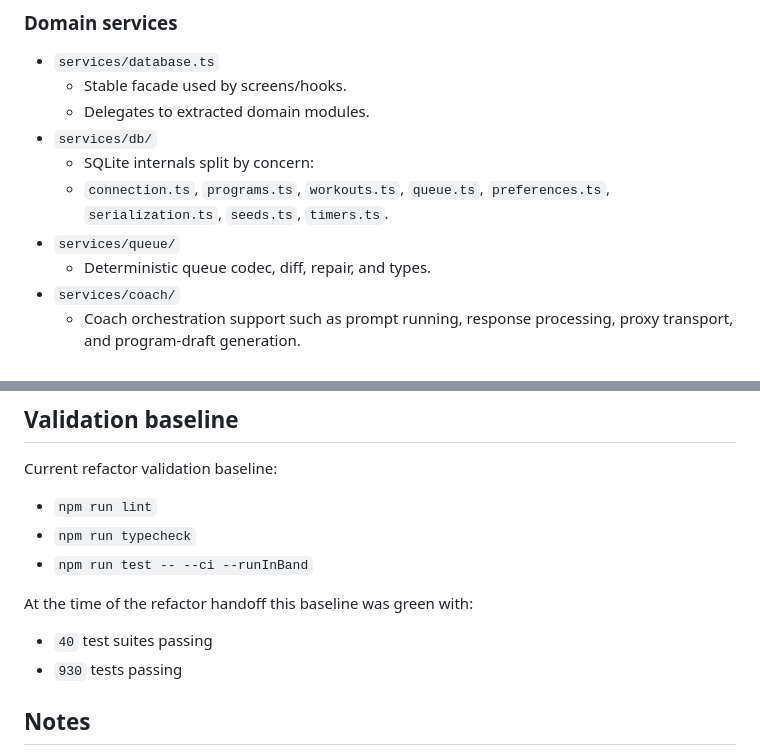
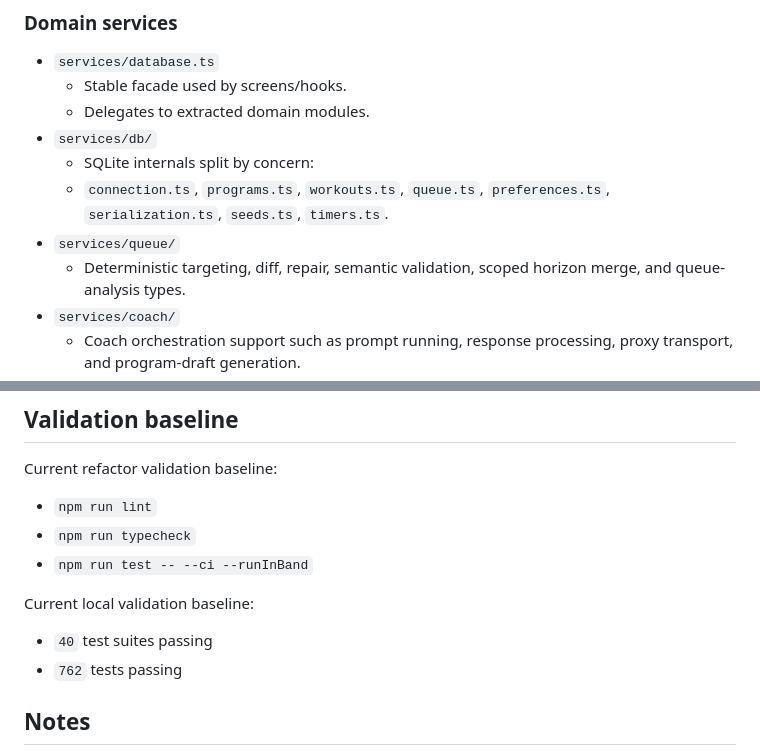
Before and after one commit to shane13447/GymApp, a Markdown page: README.md, 2 parts joined by grey strips. GitHub-like rendering.

Commit message:
docs: refresh readme validation baseline

```diff
--- a/README.md
+++ b/README.md
@@ -68,7 +68,7 @@ The codebase now follows a clearer split between routes, controller hooks, prese
   - SQLite internals split by concern:
   - `connection.ts`, `programs.ts`, `workouts.ts`, `queue.ts`, `preferences.ts`, `serialization.ts`, `seeds.ts`, `timers.ts`.
 - `services/queue/`
-  - Deterministic queue codec, diff, repair, and types.
+  - Deterministic targeting, diff, repair, semantic validation, scoped horizon merge, and queue-analysis types.
 - `services/coach/`
   - Coach orchestration support such as prompt running, response processing, proxy transport, and program-draft generation.
 - `services/catalog/`
@@ -141,9 +141,9 @@ Current refactor validation baseline:
 - `npm run typecheck`
 - `npm run test -- --ci --runInBand`
 
-At the time of the refactor handoff this baseline was green with:
+Current local validation baseline:
 - `40` test suites passing
-- `930` tests passing
+- `762` tests passing
 
 ## Notes
 
```
